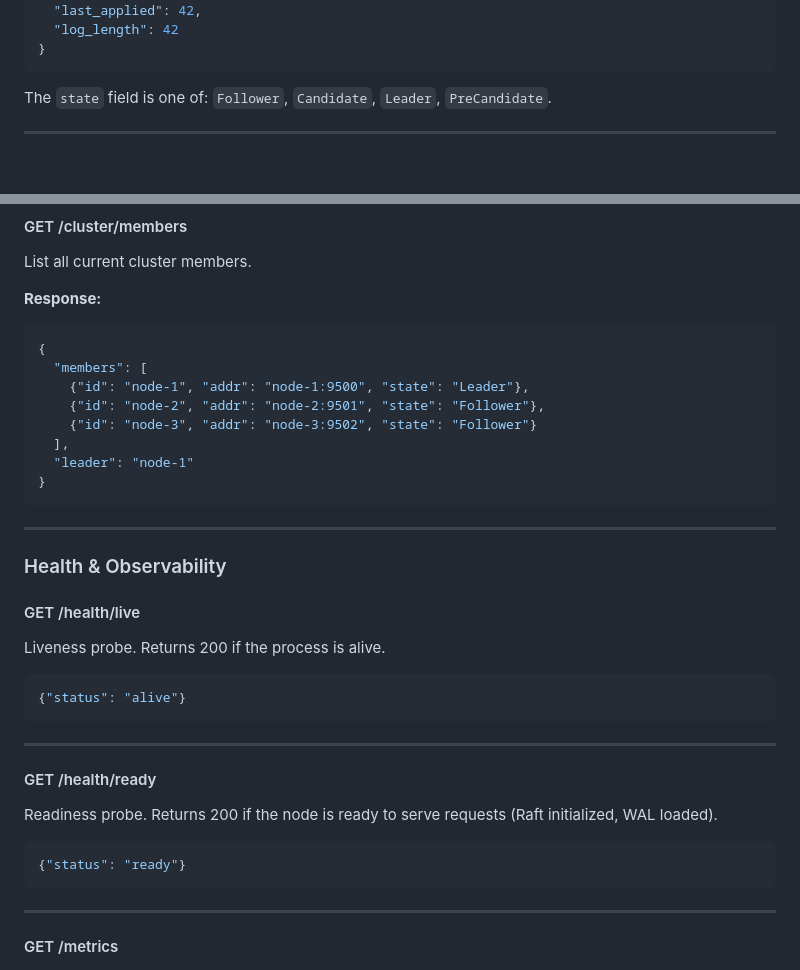
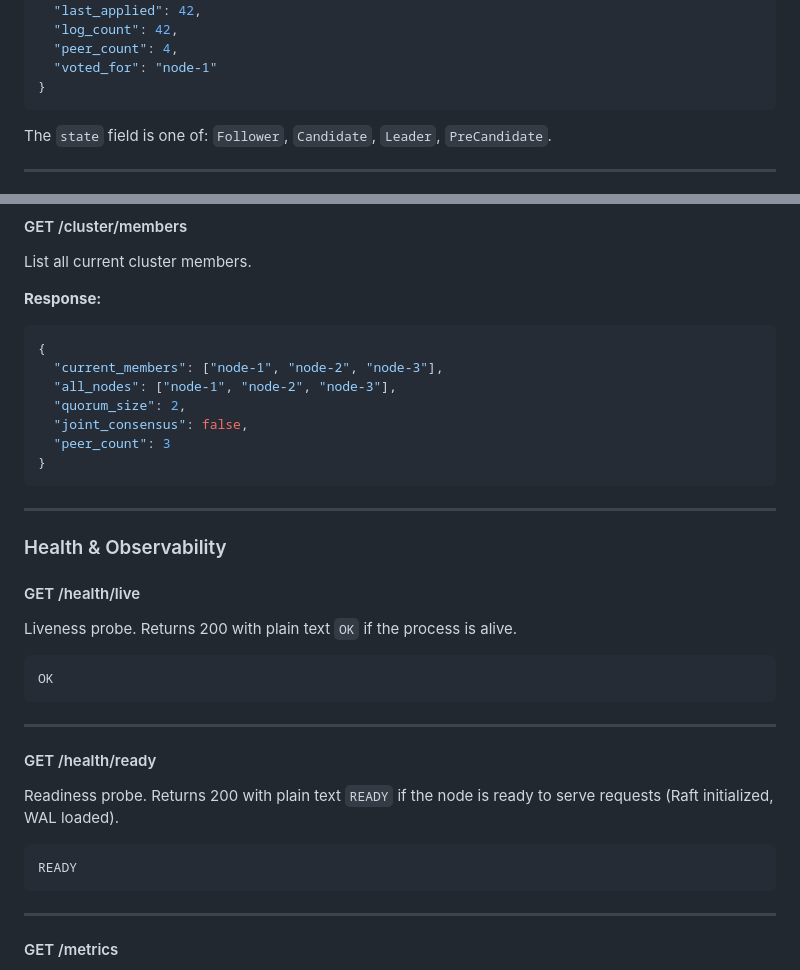
Before and after one commit to raftkv/raftkv-v1, a Markdown page: docs/API_REFERENCE.md, 2 parts joined by grey strips. Rendered like a GitHub page; blank space fills up the shorter version.

````diff
--- a/docs/API_REFERENCE.md
+++ b/docs/API_REFERENCE.md
@@ -107,6 +112,8 @@ Returns the current Raft state of the node.
   "commit_index": 42,
   "last_applied": 42,
-  "log_length": 42
+  "log_count": 42,
+  "peer_count": 4,
+  "voted_for": "node-1"
 }
 ```
 
@@ -206,12 +213,11 @@ List all current cluster members.
 
 ```json
 {
-  "members": [
-    {"id": "node-1", "addr": "node-1:9500", "state": "Leader"},
-    {"id": "node-2", "addr": "node-2:9501", "state": "Follower"},
-    {"id": "node-3", "addr": "node-3:9502", "state": "Follower"}
-  ],
-  "leader": "node-1"
+  "current_members": ["node-1", "node-2", "node-3"],
+  "all_nodes": ["node-1", "node-2", "node-3"],
+  "quorum_size": 2,
+  "joint_consensus": false,
+  "peer_count": 3
 }
 ```
 
@@ -221,21 +227,21 @@ List all current cluster members.
 
 #### GET /health/live
 
-Liveness probe. Returns 200 if the process is alive.
+Liveness probe. Returns 200 with plain text `OK` if the process is alive.
 
-```json
-{"status": "alive"}
+```
+OK
 ```
 
 ---
 
 #### GET /health/ready
 
-Readiness probe. Returns 200 if the node is ready to serve requests (Raft
-initialized, WAL loaded).
+Readiness probe. Returns 200 with plain text `READY` if the node is ready to
+serve requests (Raft initialized, WAL loaded).
 
-```json
-{"status": "ready"}
+```
+READY
 ```
 
 ---
````
Also changed, not shown: other parts of docs/API_REFERENCE.md (+44 -39 lines), docs/Quickstart.md (+18 -20 lines).
